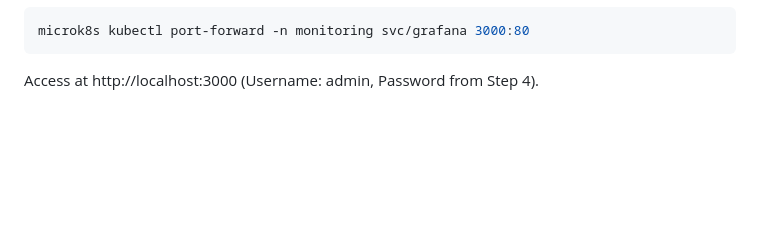
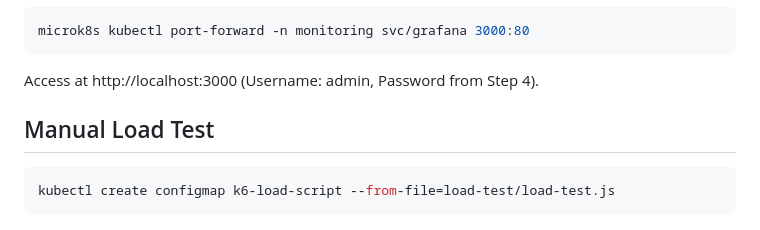
Before and after one commit to rohmatmret/microk8s-autoscaling, a Markdown page: README.md, the part around the change printed below. GitHub-like rendering; blank space fills up the shorter version.

````diff
--- a/README.md
+++ b/README.md
@@ -161,3 +209,11 @@ microk8s kubectl get secret -n monitoring grafana -o jsonpath='{.data.admin-pass
 microk8s kubectl port-forward -n monitoring svc/grafana 3000:80
 ```
 Access at http://localhost:3000 (Username: admin, Password from Step 4).
+
+
+
+## Manual Load Test
+
+```sh
+kubectl create configmap k6-load-script --from-file=load-test/load-test.js
+```
````
Also changed, not shown: other parts of README.md (+49 -1 lines).
